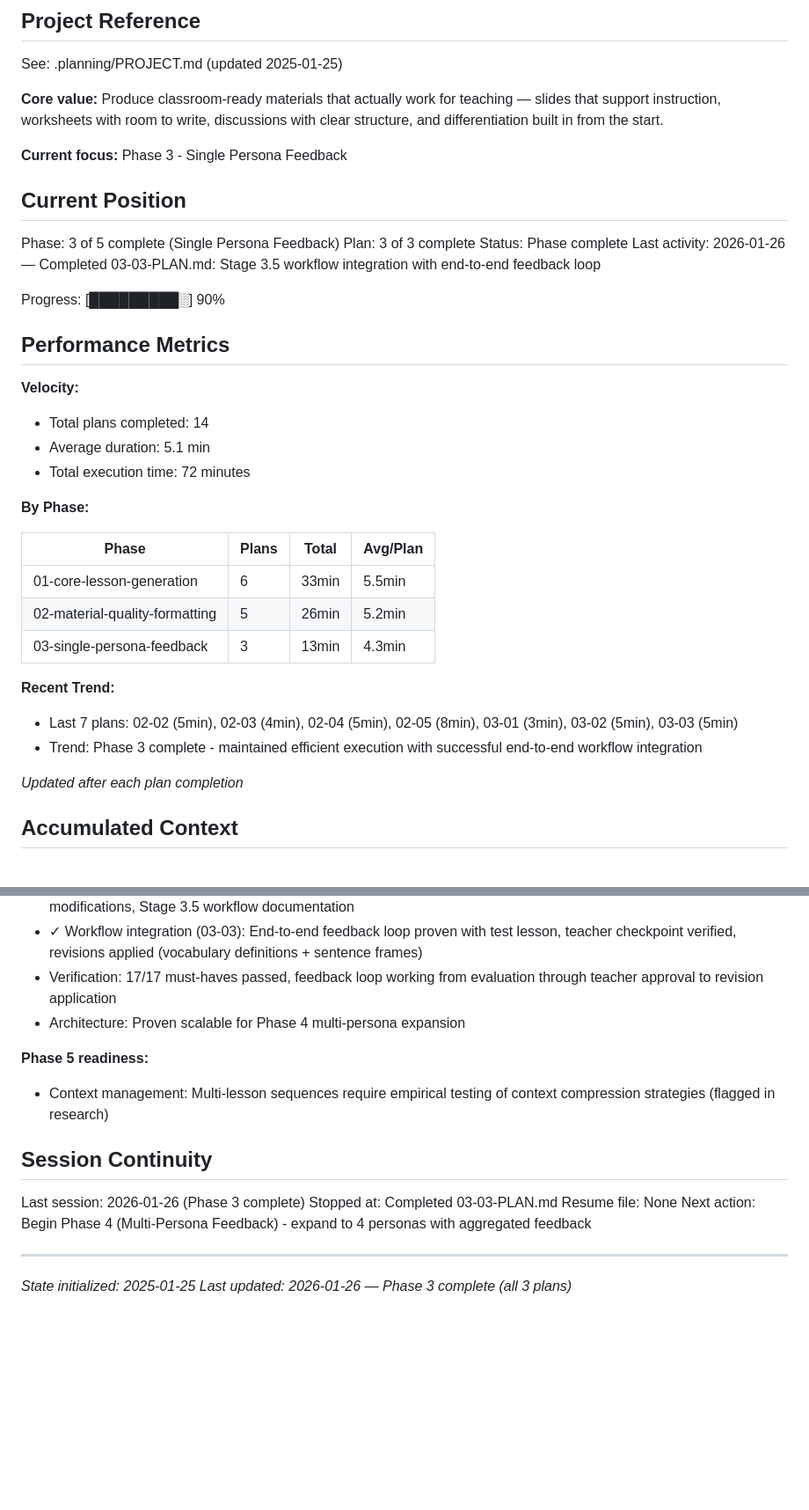
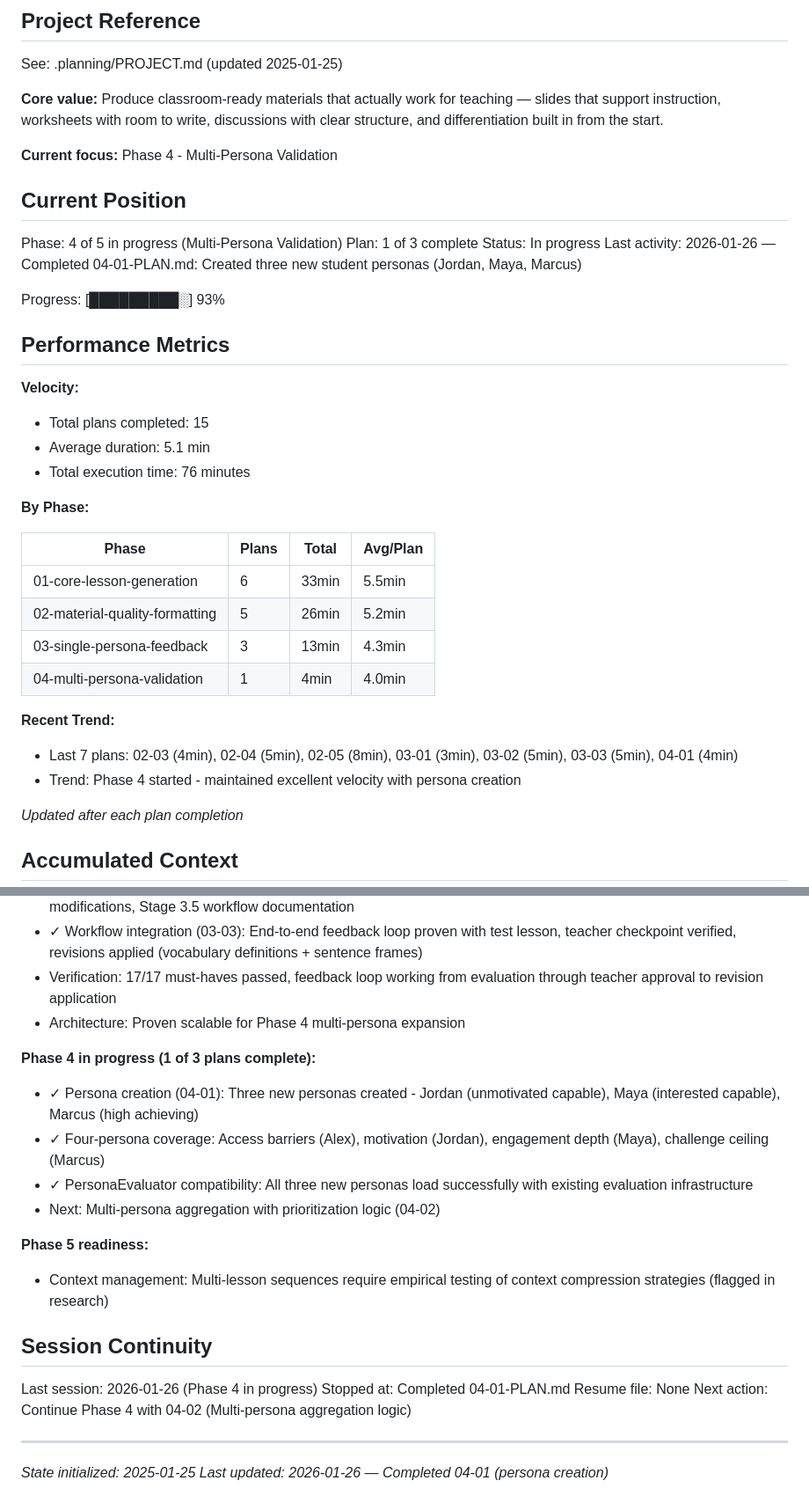
Before and after one commit to dinoah1981/lesson-designer, a Markdown page: .planning/STATE.md, 2 parts joined by grey strips. Shown at 88% size. GitHub-like rendering; blank space fills up the shorter version.

Commit message:
docs(04-01): complete persona creation plan
Tasks completed: 3/3
- Task 1: Create unmotivated capable persona (Jordan)
- Task 2: Create interested capable persona (Maya)
- Task 3: Create high achieving persona (Marcus)

SUMMARY: .planning/phases/04-multi-persona-validation/04-01-SUMMARY.md

```diff
--- a/.planning/STATE.md
+++ b/.planning/STATE.md
@@ -6,23 +6,23 @@ See: .planning/PROJECT.md (updated 2025-01-25)
 
 **Core value:** Produce classroom-ready materials that actually work for teaching — slides that support instruction, worksheets with room to write, discussions with clear structure, and differentiation built in from the start.
 
-**Current focus:** Phase 3 - Single Persona Feedback
+**Current focus:** Phase 4 - Multi-Persona Validation
 
 ## Current Position
 
-Phase: 3 of 5 complete (Single Persona Feedback)
-Plan: 3 of 3 complete
-Status: Phase complete
-Last activity: 2026-01-26 — Completed 03-03-PLAN.md: Stage 3.5 workflow integration with end-to-end feedback loop
+Phase: 4 of 5 in progress (Multi-Persona Validation)
+Plan: 1 of 3 complete
+Status: In progress
+Last activity: 2026-01-26 — Completed 04-01-PLAN.md: Created three new student personas (Jordan, Maya, Marcus)
 
-Progress: [█████████░] 90%
+Progress: [█████████░] 93%
 
 ## Performance Metrics
 
 **Velocity:**
-- Total plans completed: 14
+- Total plans completed: 15
 - Average duration: 5.1 min
-- Total execution time: 72 minutes
+- Total execution time: 76 minutes
 
 **By Phase:**
 
@@ -31,10 +31,11 @@ Progress: [█████████░] 90%
 | 01-core-lesson-generation | 6 | 33min | 5.5min |
 | 02-material-quality-formatting | 5 | 26min | 5.2min |
 | 03-single-persona-feedback | 3 | 13min | 4.3min |
+| 04-multi-persona-validation | 1 | 4min | 4.0min |
 
 **Recent Trend:**
-- Last 7 plans: 02-02 (5min), 02-03 (4min), 02-04 (5min), 02-05 (8min), 03-01 (3min), 03-02 (5min), 03-03 (5min)
-- Trend: Phase 3 complete - maintained efficient execution with successful end-to-end workflow integration
+- Last 7 plans: 02-03 (4min), 02-04 (5min), 02-05 (8min), 03-01 (3min), 03-02 (5min), 03-03 (5min), 04-01 (4min)
+- Trend: Phase 4 started - maintained excellent velocity with persona creation
 
 *Updated after each plan completion*
 
@@ -117,16 +122,22 @@ None
 - Verification: 17/17 must-haves passed, feedback loop working from evaluation through teacher approval to revision application
 - Architecture: Proven scalable for Phase 4 multi-persona expansion
 
+**Phase 4 in progress (1 of 3 plans complete):**
+- ✓ Persona creation (04-01): Three new personas created - Jordan (unmotivated capable), Maya (interested capable), Marcus (high achieving)
+- ✓ Four-persona coverage: Access barriers (Alex), motivation (Jordan), engagement depth (Maya), challenge ceiling (Marcus)
+- ✓ PersonaEvaluator compatibility: All three new personas load successfully with existing evaluation infrastructure
+- Next: Multi-persona aggregation with prioritization logic (04-02)
+
 **Phase 5 readiness:**
 - Context management: Multi-lesson sequences require empirical testing of context compression strategies (flagged in research)
 
 ## Session Continuity
 
-Last session: 2026-01-26 (Phase 3 complete)
-Stopped at: Completed 03-03-PLAN.md
+Last session: 2026-01-26 (Phase 4 in progress)
+Stopped at: Completed 04-01-PLAN.md
 Resume file: None
-Next action: Begin Phase 4 (Multi-Persona Feedback) - expand to 4 personas with aggregated feedback
+Next action: Continue Phase 4 with 04-02 (Multi-persona aggregation logic)
 
 ---
 *State initialized: 2025-01-25*
-*Last updated: 2026-01-26 — Phase 3 complete (all 3 plans)*
+*Last updated: 2026-01-26 — Completed 04-01 (persona creation)*
```
Also changed, not shown: other parts of .planning/STATE.md (+4 -0 lines), 1 other file.
